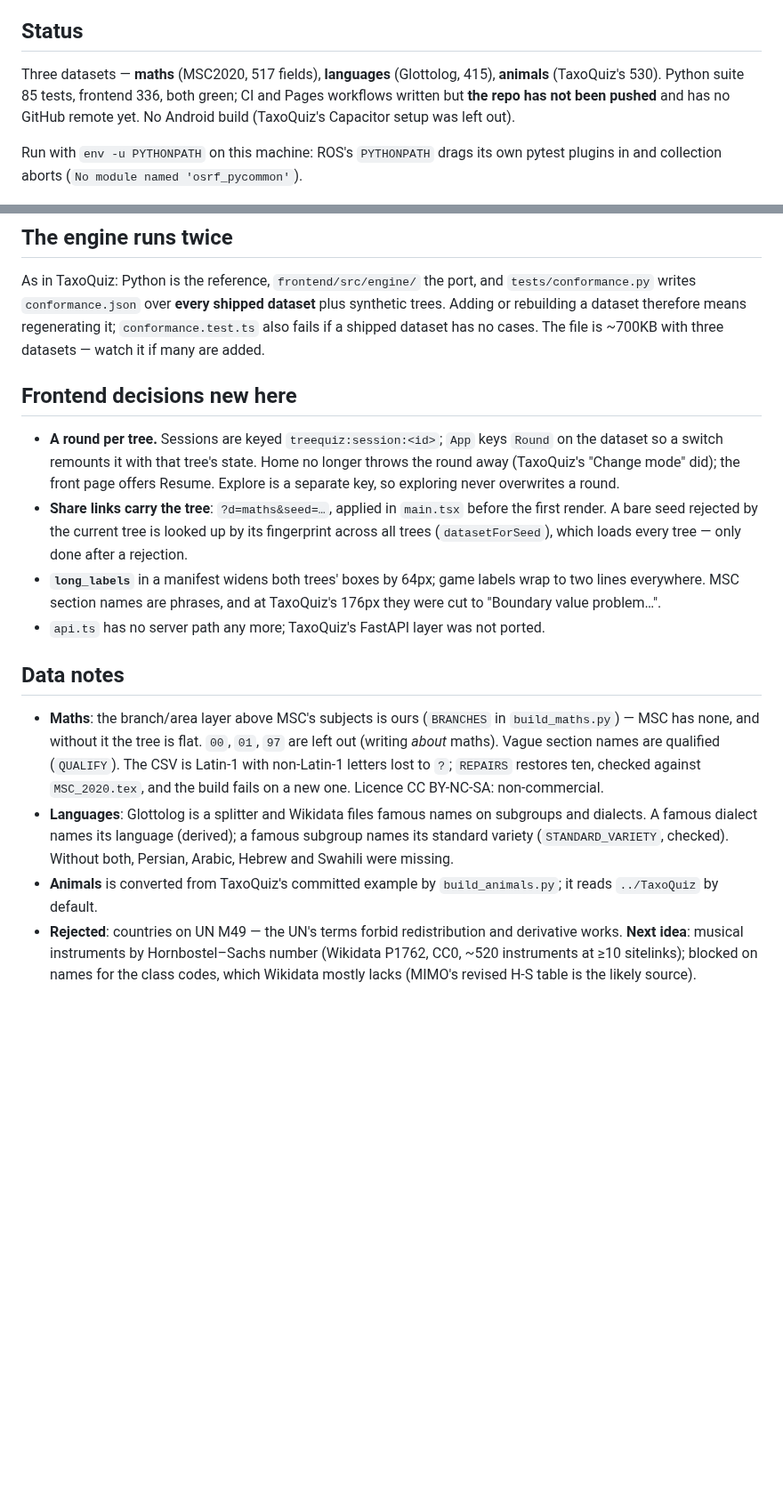
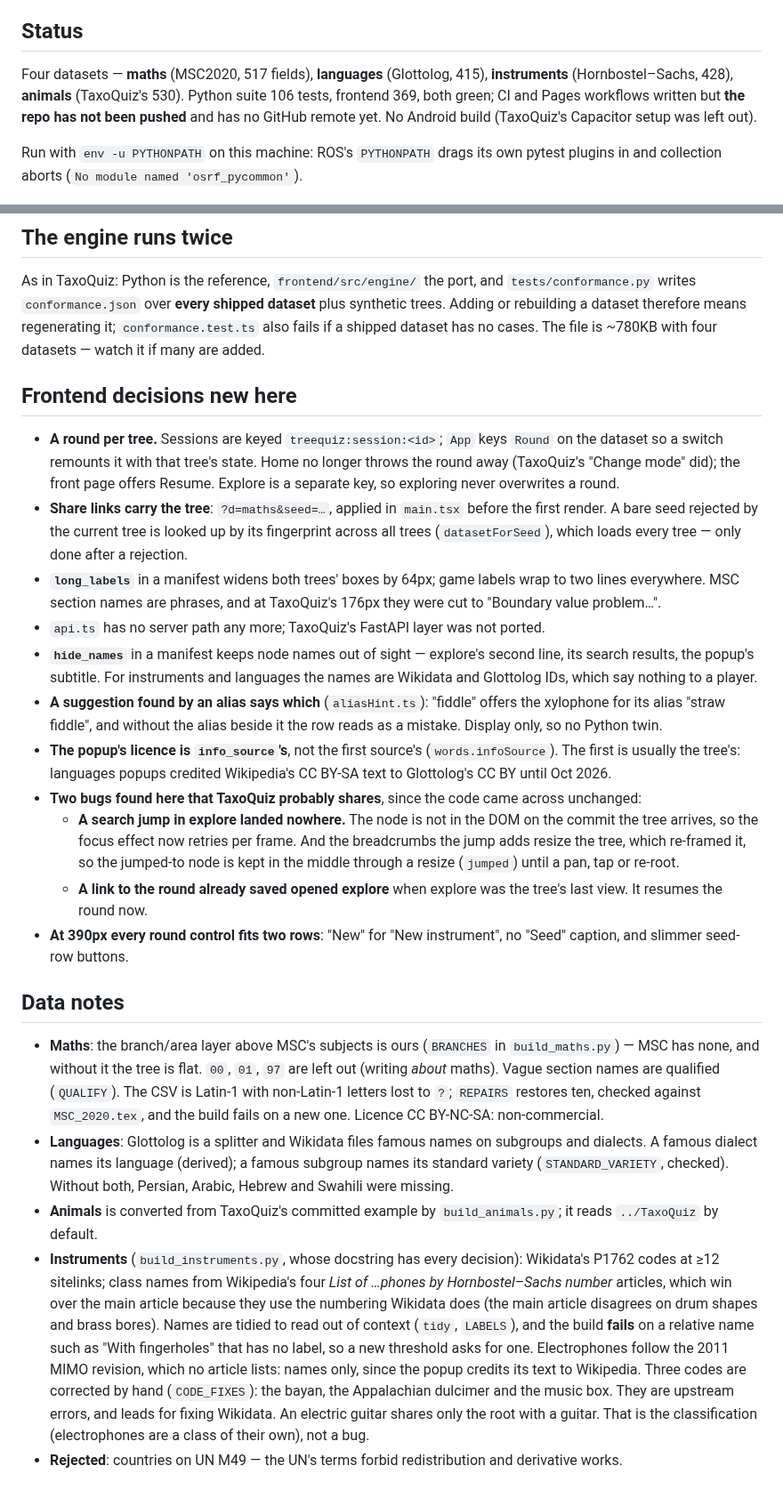
Before and after one commit to markharley12/TreeQuiz, a Markdown page: CLAUDE.md, 2 parts joined by grey strips. Shown at 89% size. Drawn GitHub-style; blank space fills up the shorter version.

```diff
--- a/CLAUDE.md
+++ b/CLAUDE.md
@@ -11,8 +11,9 @@ unchanged, and this file covers what is new.
 
 ## Status
 
-Three datasets — **maths** (MSC2020, 517 fields), **languages** (Glottolog, 415),
-**animals** (TaxoQuiz's 530). Python suite 85 tests, frontend 336, both green;
+Four datasets — **maths** (MSC2020, 517 fields), **languages** (Glottolog, 415),
+**instruments** (Hornbostel–Sachs, 428), **animals** (TaxoQuiz's 530). Python
+suite 106 tests, frontend 369, both green;
 CI and Pages workflows written but **the repo has not been pushed** and has no
 GitHub remote yet. No Android build (TaxoQuiz's Capacitor setup was left out).
 
@@ -58,7 +59,7 @@ As in TaxoQuiz: Python is the reference, `frontend/src/engine/` the port, and
 `tests/conformance.py` writes `conformance.json` over **every shipped dataset**
 plus synthetic trees. Adding or rebuilding a dataset therefore means
 regenerating it; `conformance.test.ts` also fails if a shipped dataset has no
-cases. The file is ~700KB with three datasets — watch it if many are added.
+cases. The file is ~780KB with four datasets — watch it if many are added.
 
 ## Frontend decisions new here
 
@@ -74,6 +75,27 @@ cases. The file is ~700KB with three datasets — watch it if many are added.
   wrap to two lines everywhere. MSC section names are phrases, and at TaxoQuiz's
   176px they were cut to "Boundary value problem…".
 - `api.ts` has no server path any more; TaxoQuiz's FastAPI layer was not ported.
+- **`hide_names`** in a manifest keeps node names out of sight — explore's
+  second line, its search results, the popup's subtitle. For instruments and
+  languages the names are Wikidata and Glottolog IDs, which say nothing to a
+  player.
+- **A suggestion found by an alias says which** (`aliasHint.ts`): "fiddle"
+  offers the xylophone for its alias "straw fiddle", and without the alias
+  beside it the row reads as a mistake. Display only, so no Python twin.
+- **The popup's licence is `info_source`'s**, not the first source's
+  (`words.infoSource`). The first is usually the tree's: languages popups
+  credited Wikipedia's CC BY-SA text to Glottolog's CC BY until Oct 2026.
+- **Two bugs found here that TaxoQuiz probably shares**, since the code came
+  across unchanged:
+  - **A search jump in explore landed nowhere.** The node is not in the DOM on
+    the commit the tree arrives, so the focus effect now retries per frame.
+    And the breadcrumbs the jump adds resize the tree, which re-framed it, so
+    the jumped-to node is kept in the middle through a resize (`jumped`)
+    until a pan, tap or re-root.
+  - **A link to the round already saved opened explore** when explore was the
+    tree's last view. It resumes the round now.
+- **At 390px every round control fits two rows**: "New" for "New
+  instrument", no "Seed" caption, and slimmer seed-row buttons.
 
 ## Data notes
 
@@ -89,8 +111,18 @@ cases. The file is ~700KB with three datasets — watch it if many are added.
   Without both, Persian, Arabic, Hebrew and Swahili were missing.
 - **Animals** is converted from TaxoQuiz's committed example by
   `build_animals.py`; it reads `../TaxoQuiz` by default.
+- **Instruments** (`build_instruments.py`, whose docstring has every decision):
+  Wikidata's P1762 codes at ≥12 sitelinks; class names from Wikipedia's four
+  *List of …phones by Hornbostel–Sachs number* articles, which win over the
+  main article because they use the numbering Wikidata does (the main article
+  disagrees on drum shapes and brass bores). Names are tidied to read out of
+  context (`tidy`, `LABELS`), and the build **fails** on a relative name such
+  as "With fingerholes" that has no label, so a new threshold asks for one.
+  Electrophones follow the 2011 MIMO revision, which no article lists: names
+  only, since the popup credits its text to Wikipedia. Three codes are
+  corrected by hand (`CODE_FIXES`): the bayan, the Appalachian dulcimer and
+  the music box. They are upstream errors, and leads for fixing Wikidata.
+  An electric guitar shares only the root with a guitar. That is the
+  classification (electrophones are a class of their own), not a bug.
 - **Rejected**: countries on UN M49 — the UN's terms forbid redistribution and
-  derivative works. **Next idea**: musical instruments by Hornbostel–Sachs
-  number (Wikidata P1762, CC0, ~520 instruments at ≥10 sitelinks); blocked on
-  names for the class codes, which Wikidata mostly lacks (MIMO's revised H-S
-  table is the likely source).
+  derivative works.
```
Also changed, not shown: README.md (+20 -2 lines), datagen/README.md (+8 -0 lines), docs/images/instruments.png (added), docs/images/start.png, 7 other files.
